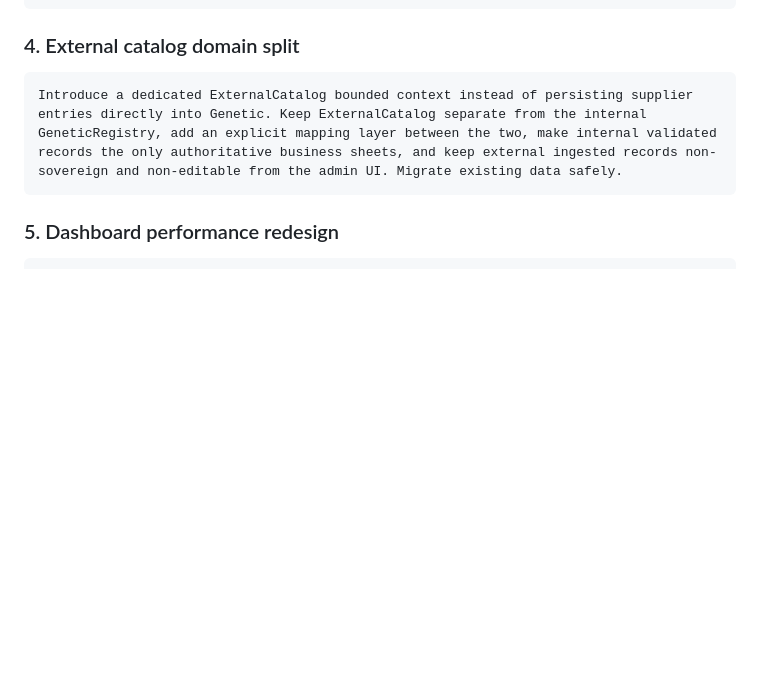
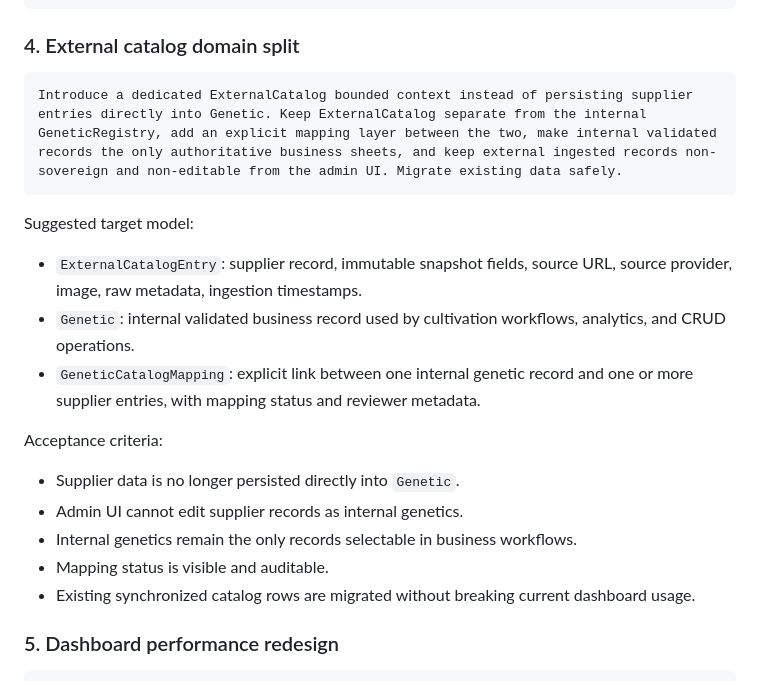
Before and after one commit to rauzadaj/cultivaTrace, a Markdown page: docs/architecture-audit.md, the part around the change. Rendered like a GitHub page; blank space fills up the shorter version.

Commit message:
docs(audit): add catalog split acceptance criteria

````diff
--- a/docs/architecture-audit.md
+++ b/docs/architecture-audit.md
@@ -147,6 +147,18 @@ Refactor the local bootstrap flow so the application becomes available without w
 Introduce a dedicated ExternalCatalog bounded context instead of persisting supplier entries directly into Genetic. Keep ExternalCatalog separate from the internal GeneticRegistry, add an explicit mapping layer between the two, make internal validated records the only authoritative business sheets, and keep external ingested records non-sovereign and non-editable from the admin UI. Migrate existing data safely.
 ```
 
+Suggested target model:
+- `ExternalCatalogEntry`: supplier record, immutable snapshot fields, source URL, source provider, image, raw metadata, ingestion timestamps.
+- `Genetic`: internal validated business record used by cultivation workflows, analytics, and CRUD operations.
+- `GeneticCatalogMapping`: explicit link between one internal genetic record and one or more supplier entries, with mapping status and reviewer metadata.
+
+Acceptance criteria:
+- Supplier data is no longer persisted directly into `Genetic`.
+- Admin UI cannot edit supplier records as internal genetics.
+- Internal genetics remain the only records selectable in business workflows.
+- Mapping status is visible and auditable.
+- Existing synchronized catalog rows are migrated without breaking current dashboard usage.
+
 ### 5. Dashboard performance redesign
 
 ```text
````
